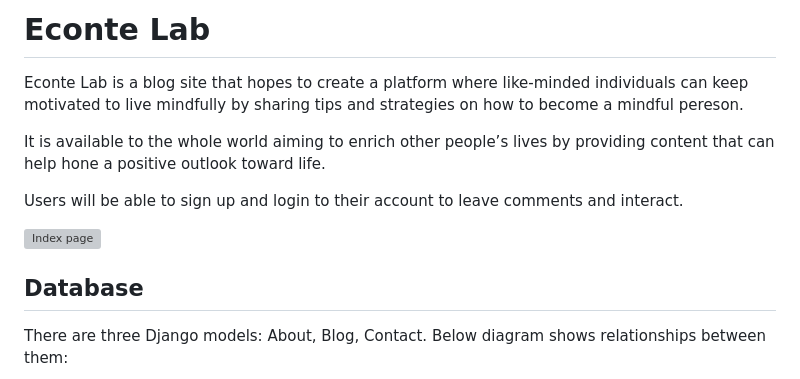
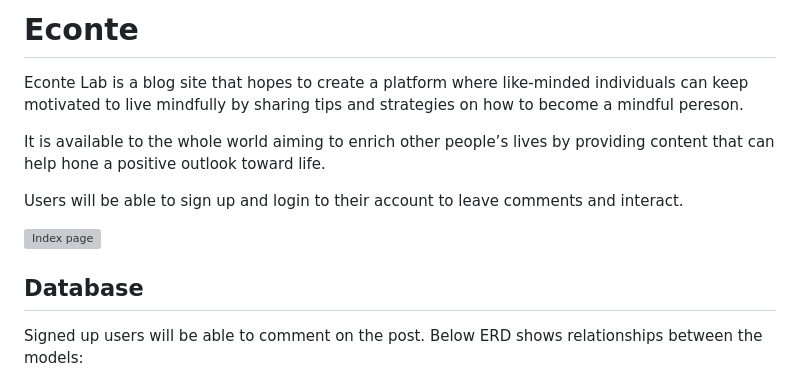
Before and after one commit to bytesbyt/econte_django, a Markdown page: README.md, the part around the change printed below. Drawn GitHub-style; grey boxes are pictures that could not be loaded.

Commit message:
Update ERD to readme file

```diff
--- a/README.md
+++ b/README.md
@@ -1,4 +1,4 @@
-# Econte Lab
+# Econte
 
 Econte Lab is a blog site that hopes to create a platform where like-minded individuals can keep motivated to live mindfully by sharing tips and strategies on how to become a mindful pereson.
 
@@ -10,6 +10,6 @@ Users will be able to sign up and login to their account to leave comments and i
 
 ## Database
 
-There are three Django models: About, Blog, Contact.
-Below diagram shows relationships between them:
+Signed up users will be able to comment on the post.
+Below ERD shows relationships between the models:
 
```
Also changed, not shown: other parts of README.md (+1 -18 lines), static/images/econte_erd.png (added), staticfiles/images/econte_erd.png (added).
